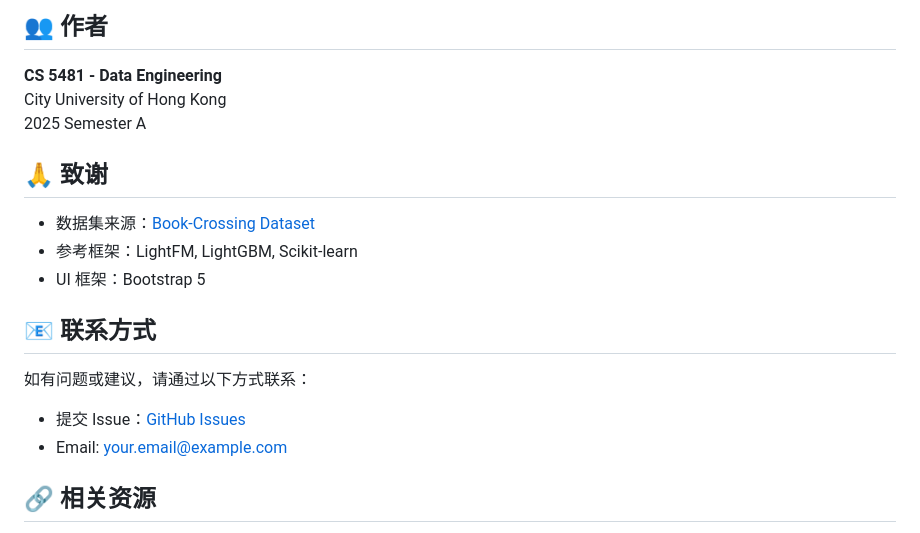
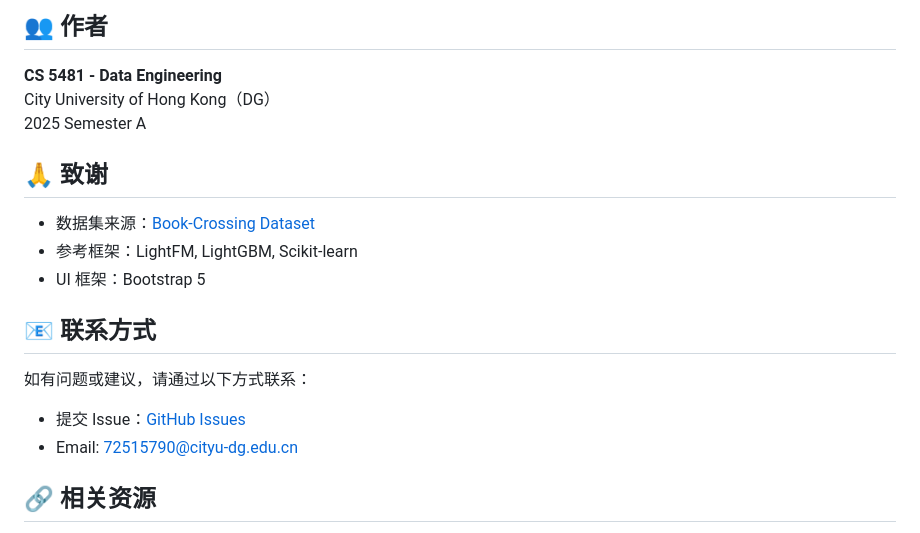
Before and after one commit to zhaohc1997/CS5481-book_recommendation_system, a Markdown page: README.md, the part around the change. Rendered like a GitHub page.

Commit message:
Update author and contact email in README

```diff
--- a/README.md
+++ b/README.md
@@ -532,7 +532,7 @@ python tests/test_basic.py
 ## 👥 作者
 
 **CS 5481 - Data Engineering**
-City University of Hong Kong
+City University of Hong Kong（DG）
 2025 Semester A
 
 ## 🙏 致谢
@@ -546,7 +546,7 @@ City University of Hong Kong
 如有问题或建议，请通过以下方式联系：
 
 - 提交 Issue：[GitHub Issues](https://github.com/YourUsername/book-recommendation-system/issues)
-- Email: your.email@example.com
+- Email: 72515790@cityu-dg.edu.cn
 
 ## 🔗 相关资源
 
```
